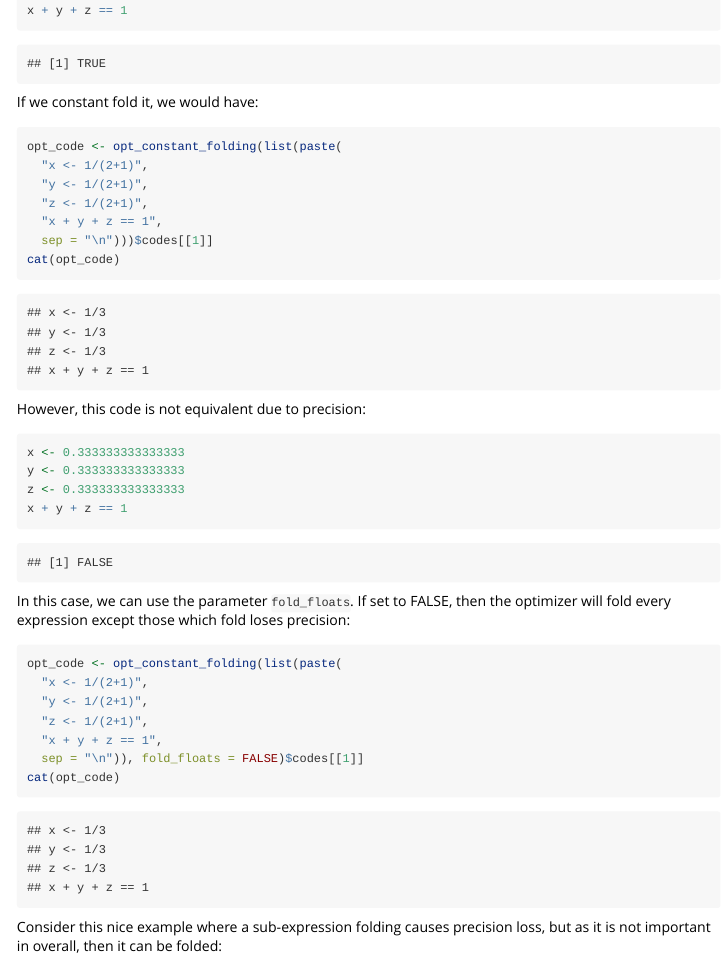
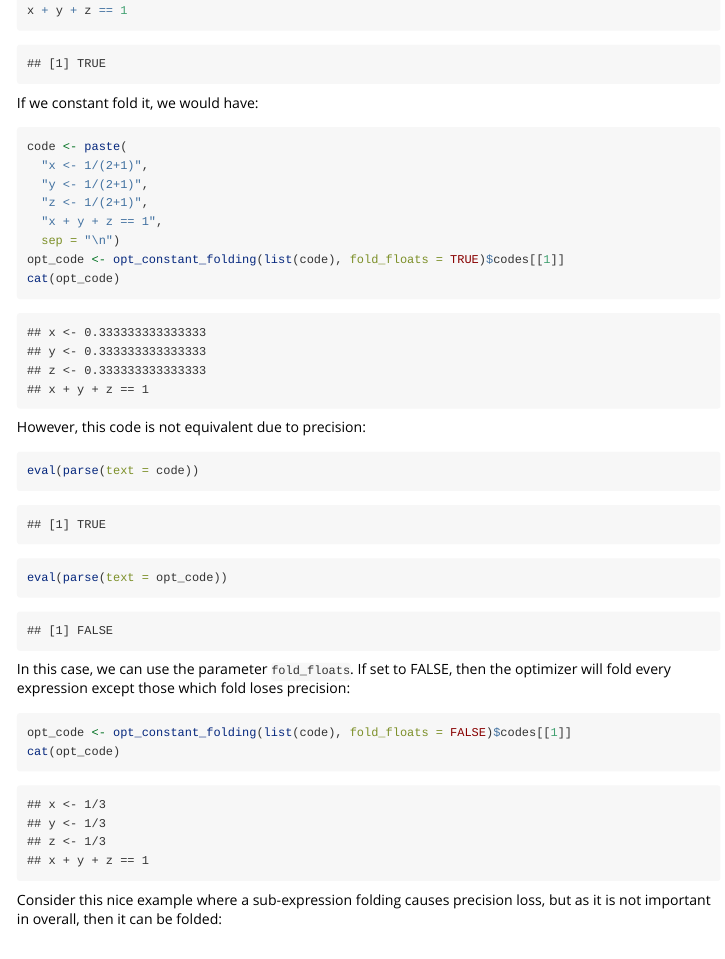
Before and after one commit to jcrodriguez1989/rco, an R Markdown document (vignettes/opt-constant-folding.Rmd): the page in a window 1100 px wide, from 2080 px down before the commit and from 2110 px down after it, so that both start at the same text. Rendered offline with R 4.5, knitr and Pandoc, with nearby package versions; code that draws random numbers runs with fixed seeds of ours; some code elsewhere in the file could not run offline.

Commit message:
Working on Constant Folding vignette.

````diff
--- a/vignettes/opt-constant-folding.Rmd
+++ b/vignettes/opt-constant-folding.Rmd
@@ -100,33 +101,30 @@ x + y + z == 1
 If we constant fold it, we would have:
 
 ```{r}
-opt_code <- opt_constant_folding(list(paste(
+code <- paste(
   "x <- 1/(2+1)",
   "y <- 1/(2+1)",
   "z <- 1/(2+1)",
   "x + y + z == 1",
-  sep = "\n")))$codes[[1]]
+  sep = "\n")
+opt_code <- opt_constant_folding(list(code), fold_floats = TRUE)$codes[[1]]
 cat(opt_code)
 ```
 
 However, this code is not equivalent due to precision:
 
 ```{r}
-x <- 0.333333333333333
-y <- 0.333333333333333
-z <- 0.333333333333333
-x + y + z == 1
+eval(parse(text = code))
+```
+
+```{r}
+eval(parse(text = opt_code))
 ```
 
 In this case, we can use the parameter `fold_floats`. If set to FALSE, then the optimizer will fold every expression except those which fold loses precision:
 
 ```{r}
-opt_code <- opt_constant_folding(list(paste(
-  "x <- 1/(2+1)",
-  "y <- 1/(2+1)",
-  "z <- 1/(2+1)",
-  "x + y + z == 1",
-  sep = "\n")), fold_floats = FALSE)$codes[[1]]
+opt_code <- opt_constant_folding(list(code), fold_floats = FALSE)$codes[[1]]
 cat(opt_code)
 ```
 
````
Also changed, not shown: vignettes/opt-constant-folding.Rmd (1 more changed lines).
